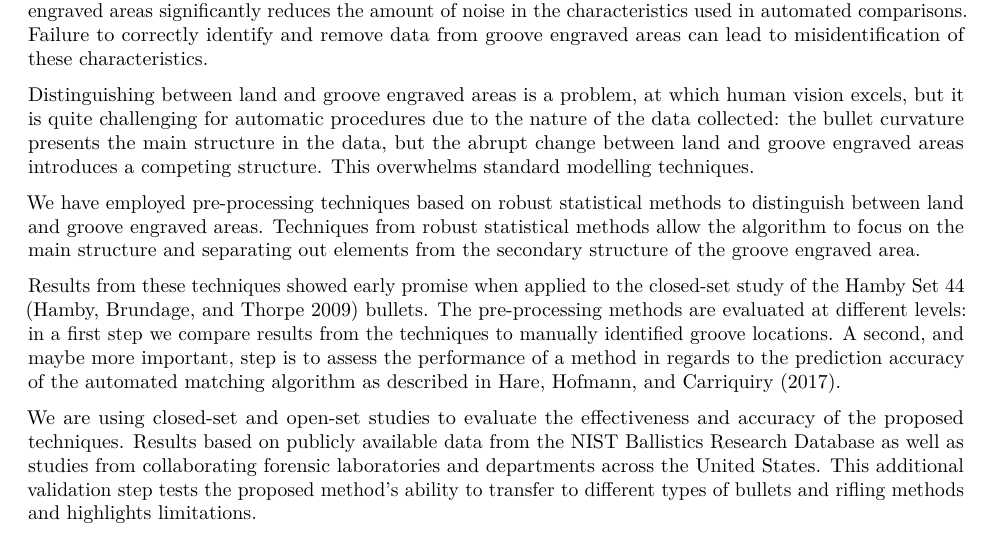
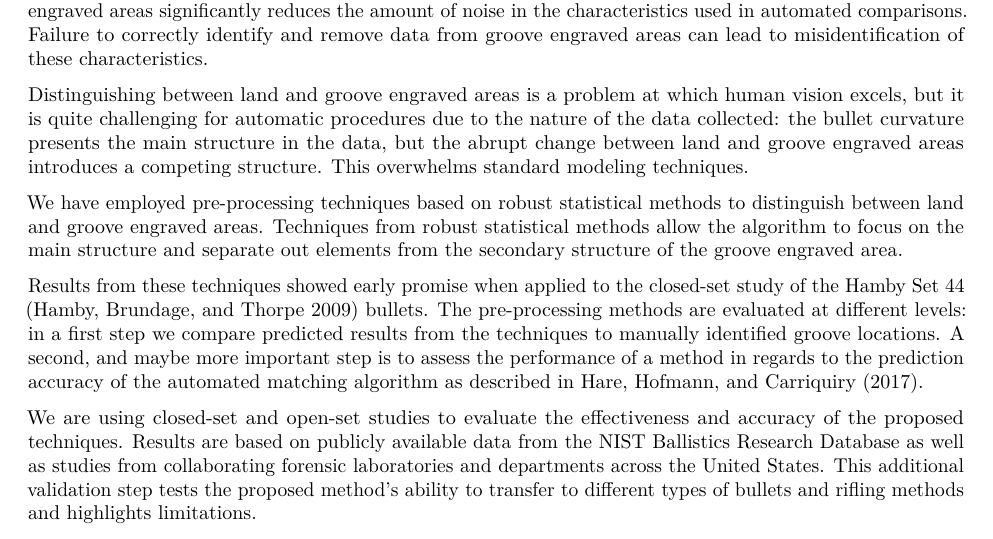
Before and after one commit to CSAFE-ISU/grooves, an R Markdown document (AAFS_2019_Abstract.Rmd): part of page 1 of 2, cut so that both start at the same text. Rendered offline with R 4.5, knitr and Pandoc, then LaTeX, with nearby package versions.

Commit message:
small edits

```diff
--- a/AAFS_2019_Abstract.Rmd
+++ b/AAFS_2019_Abstract.Rmd
@@ -12,17 +12,17 @@ bibliography: bibliography.bib
 
 The prevalence of research on the automated comparison of bullet marks has increased in the last several years, particularly following the 2016 PCAST report on the validity of feature-comparison methods in forensic science. The main avenue being pursued in this research area is the use of statistical models applied to high-resolution 3D scans of land engraved areas. An important step in introducing these new automated methods is ensuring accurate data pre-processing techniques.
 
-Being able to correctly identify between data from land engraved areas (LEAs) and groove engraved areas (GEAs) turns out to be the single most important step in data pre-processing. Dealing with these areas separately is crucial to ensure good model fits in subsequent processing steps.  Removal of data  from groove engraved areas significantly reduces the amount of noise in the characteristics used in automated comparisons. Failure to correctly identify and remove data from groove engraved areas can lead to misidentification of these characteristics.
+Being able to correctly identify between data from land engraved areas (LEAs) and groove engraved areas (GEAs) turns out to be the single most important step in data pre-processing. Dealing with these areas separately is crucial to ensure good model fits in subsequent processing steps. Removal of data from groove engraved areas significantly reduces the amount of noise in the characteristics used in automated comparisons. Failure to correctly identify and remove data from groove engraved areas can lead to misidentification of these characteristics.
 
-Distinguishing between land and groove engraved areas is a problem, at which human vision excels, but it is quite challenging for  automatic procedures due to the nature of the data collected: the bullet curvature presents the main structure in the data, but
-the abrupt change between land and groove engraved areas introduces a competing structure. This overwhelms standard modelling techniques.
+Distinguishing between land and groove engraved areas is a problem at which human vision excels, but it is quite challenging for  automatic procedures due to the nature of the data collected: the bullet curvature presents the main structure in the data, but
+the abrupt change between land and groove engraved areas introduces a competing structure. This overwhelms standard modeling techniques.
 
 We have employed pre-processing techniques based on robust statistical methods to distinguish between land and groove engraved areas.
-Techniques from robust statistical methods allow the algorithm to focus on the main structure and separating out elements from the secondary structure of the groove engraved area.
+Techniques from robust statistical methods allow the algorithm to focus on the main structure and separate out elements from the secondary structure of the groove engraved area.
 
-Results from these techniques showed early promise when applied to the closed-set study of the Hamby Set 44 [@Hamby] bullets. The pre-processing methods are evaluated at different levels: in a first step we compare results from the techniques to manually identified groove locations. A second, and maybe more important, step is to assess the performance of a method in regards to the prediction accuracy of the automated matching algorithm as described in @Hare1.
+Results from these techniques showed early promise when applied to the closed-set study of the Hamby Set 44 [@Hamby] bullets. The pre-processing methods are evaluated at different levels: in a first step we compare predicted results from the techniques to manually identified groove locations. A second, and maybe more important step is to assess the performance of a method in regards to the prediction accuracy of the automated matching algorithm as described in @Hare1.
 
-We are using closed-set and open-set studies to evaluate the effectiveness and accuracy of the proposed techniques. Results based on publicly available data from the NIST Ballistics Research Database as well as studies from collaborating forensic laboratories and departments across the United States. This additional validation step tests the proposed method's ability to transfer to different types of bullets and rifling methods and highlights limitations.
+We are using closed-set and open-set studies to evaluate the effectiveness and accuracy of the proposed techniques. Results are based on publicly available data from the NIST Ballistics Research Database as well as studies from collaborating forensic laboratories and departments across the United States. This additional validation step tests the proposed method's ability to transfer to different types of bullets and rifling methods and highlights limitations.
 
 This litany of validation steps ensures a safe use of the proposed technique in fully automating the process and removing the need for human intervention in the data pre-processing.
 
```
